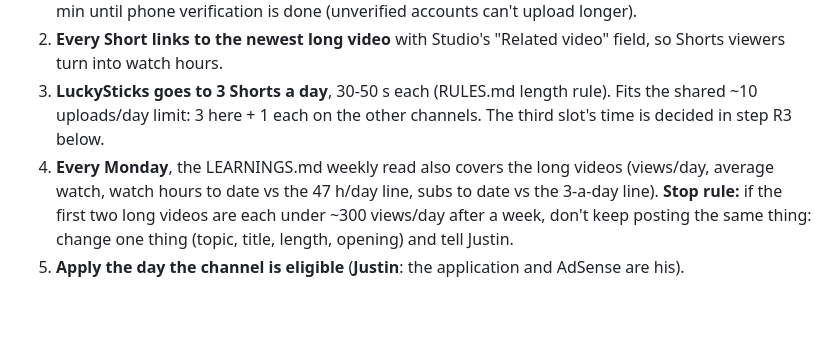
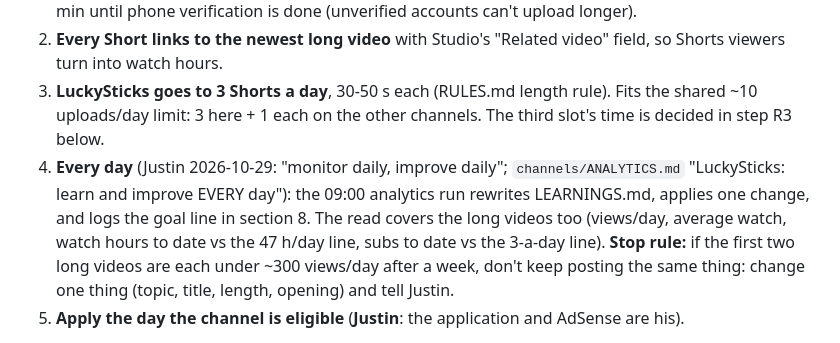
Before and after one commit to tsujintsujin/YtAutomation, a Markdown page: channels/found-rich/MONETIZATION.md, the part around the change. Rendered like a GitHub page; blank space fills up the shorter version.

```diff
--- a/channels/found-rich/MONETIZATION.md
+++ b/channels/found-rich/MONETIZATION.md
@@ -64,7 +64,9 @@ Math: views by day N at k Shorts/day = k × (800·N + 15·N·(N−1)). Subs = vi
    into watch hours.
 3. **LuckySticks goes to 3 Shorts a day**, 30-50 s each (RULES.md length rule). Fits the shared ~10 uploads/day
    limit: 3 here + 1 each on the other channels. The third slot's time is decided in step R3 below.
-4. **Every Monday**, the LEARNINGS.md weekly read also covers the long videos (views/day, average watch,
+4. **Every day** (Justin 2026-10-29: "monitor daily, improve daily"; `channels/ANALYTICS.md` "LuckySticks: learn
+   and improve EVERY day"): the 09:00 analytics run rewrites LEARNINGS.md, applies one change, and logs the goal
+   line in section 8. The read covers the long videos too (views/day, average watch,
    watch hours to date vs the 47 h/day line, subs to date vs the 3-a-day line). **Stop rule:** if the first two
    long videos are each under ~300 views/day after a week, don't keep posting the same thing: change one thing
    (topic, title, length, opening) and tell Justin.
```
Also changed, not shown: channels/ANALYTICS.md (+20 -0 lines).
